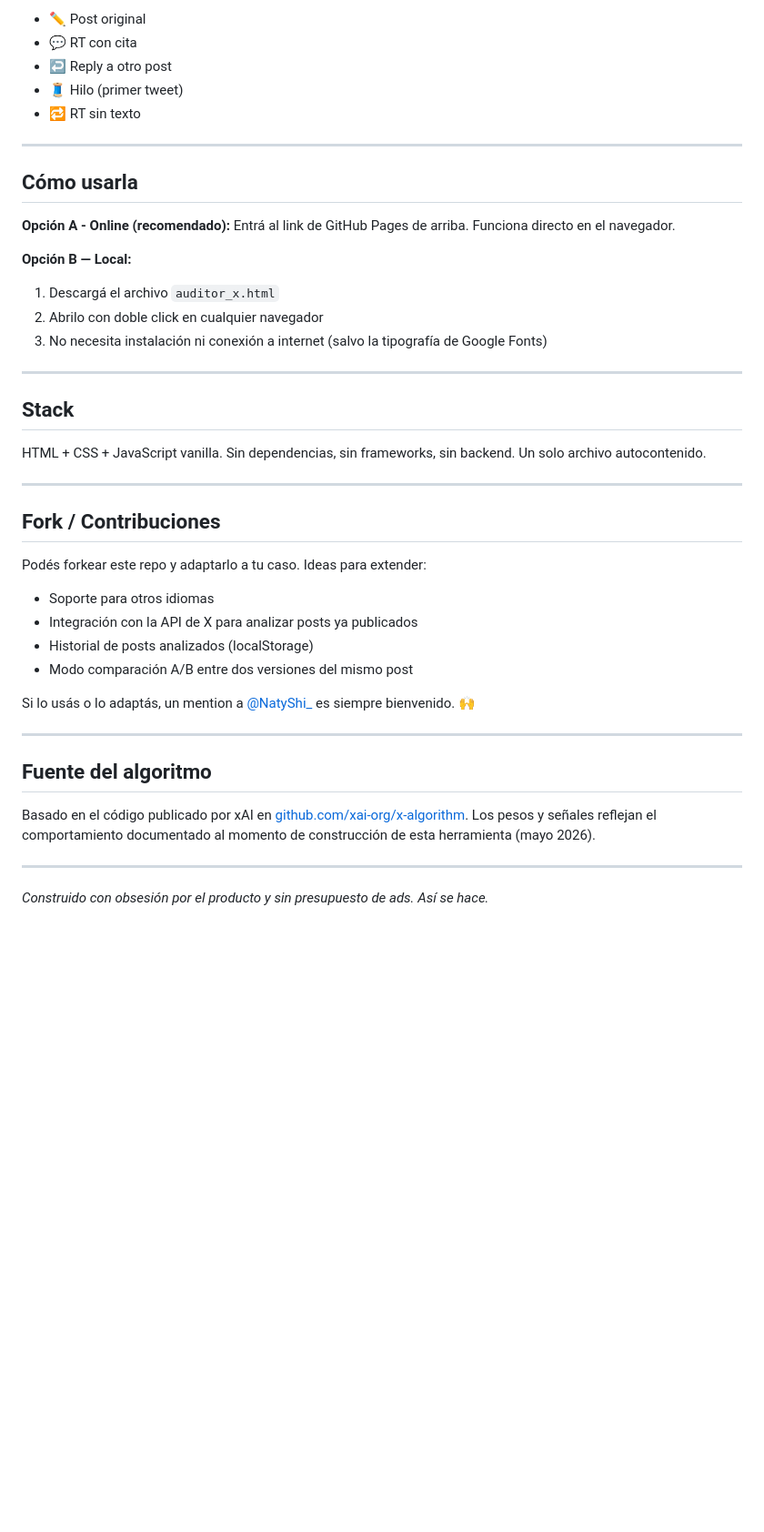
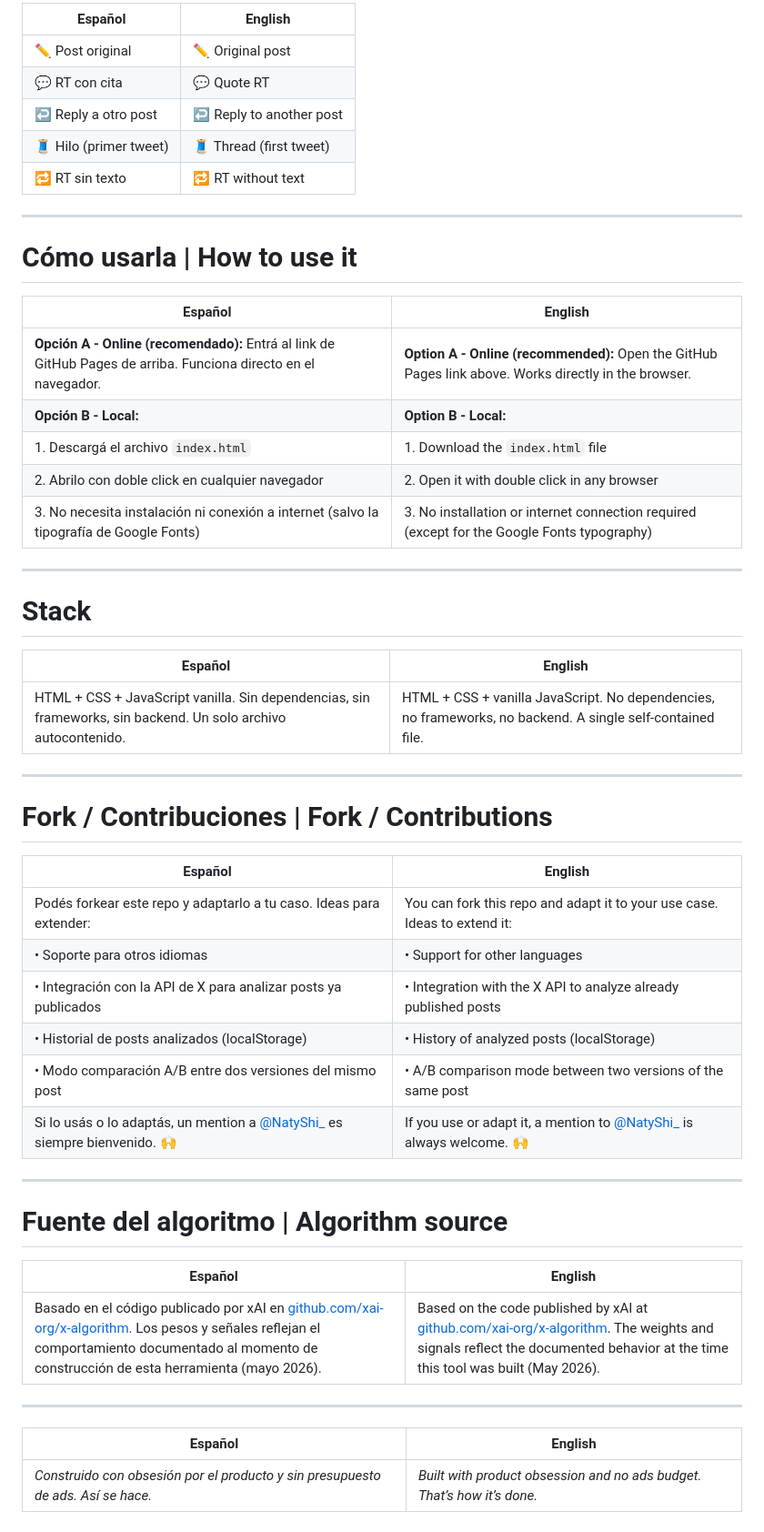
Before and after one commit to NatyShi/x-post-auditor, a Markdown page: README.md, the part around one of its changes. Shown at 91% size. Rendered like a GitHub page; blank space fills up the shorter version.

Commit message:
Update README for 2026 X algorithm and bilingual support

```diff
--- a/README.md
+++ b/README.md
@@ -48,49 +49,55 @@ Sin conocer esas reglas, podés estar publicando contenido que el propio algorit
 
-- ✏️ Post original
-- 💬 RT con cita
-- ↩️ Reply a otro post
-- 🧵 Hilo (primer tweet)
-- 🔁 RT sin texto
+| Español | English |
+|---|---|
+| ✏️ Post original | ✏️ Original post |
+| 💬 RT con cita | 💬 Quote RT |
+| ↩️ Reply a otro post | ↩️ Reply to another post |
+| 🧵 Hilo (primer tweet) | 🧵 Thread (first tweet) |
+| 🔁 RT sin texto | 🔁 RT without text |
 
 ---
 
-## Cómo usarla
+# Cómo usarla | How to use it
 
-**Opción A - Online (recomendado):**
-Entrá al link de GitHub Pages de arriba. Funciona directo en el navegador.
-
-**Opción B — Local:**
-1. Descargá el archivo `auditor_x.html`
-2. Abrilo con doble click en cualquier navegador
-3. No necesita instalación ni conexión a internet (salvo la tipografía de Google Fonts)
+| Español | English |
+|---|---|
+| **Opción A - Online (recomendado):** Entrá al link de GitHub Pages de arriba. Funciona directo en el navegador. | **Option A - Online (recommended):** Open the GitHub Pages link above. Works directly in the browser. |
+| **Opción B - Local:** | **Option B - Local:** |
+| 1. Descargá el archivo `index.html` | 1. Download the `index.html` file |
+| 2. Abrilo con doble click en cualquier navegador | 2. Open it with double click in any browser |
+| 3. No necesita instalación ni conexión a internet (salvo la tipografía de Google Fonts) | 3. No installation or internet connection required (except for the Google Fonts typography) |
 
 ---
 
-## Stack
+# Stack
 
-HTML + CSS + JavaScript vanilla. Sin dependencias, sin frameworks, sin backend.
-Un solo archivo autocontenido.
+| Español | English |
+|---|---|
+| HTML + CSS + JavaScript vanilla. Sin dependencias, sin frameworks, sin backend. Un solo archivo autocontenido. | HTML + CSS + vanilla JavaScript. No dependencies, no frameworks, no backend. A single self-contained file. |
 
 ---
 
-## Fork / Contribuciones
+# Fork / Contribuciones | Fork / Contributions
 
-Podés forkear este repo y adaptarlo a tu caso. Ideas para extender:
-
-- Soporte para otros idiomas
-- Integración con la API de X para analizar posts ya publicados
-- Historial de posts analizados (localStorage)
-- Modo comparación A/B entre dos versiones del mismo post
-
-Si lo usás o lo adaptás, un mention a [@NatyShi_](https://x.com/NatyShi_) es siempre bienvenido. 🙌
+| Español | English |
+|---|---|
+| Podés forkear este repo y adaptarlo a tu caso. Ideas para extender: | You can fork this repo and adapt it to your use case. Ideas to extend it: |
+| • Soporte para otros idiomas | • Support for other languages |
+| • Integración con la API de X para analizar posts ya publicados | • Integration with the X API to analyze already published posts |
+| • Historial de posts analizados (localStorage) | • History of analyzed posts (localStorage) |
+| • Modo comparación A/B entre dos versiones del mismo post | • A/B comparison mode between two versions of the same post |
+| Si lo usás o lo adaptás, un mention a [@NatyShi_](https://x.com/NatyShi_) es siempre bienvenido. 🙌 | If you use or adapt it, a mention to [@NatyShi_](https://x.com/NatyShi_) is always welcome. 🙌 |
 
 ---
 
-## Fuente del algoritmo
+# Fuente del algoritmo | Algorithm source
 
-Basado en el código publicado por xAI en [github.com/xai-org/x-algorithm](https://github.com/xai-org/x-algorithm).
-Los pesos y señales reflejan el comportamiento documentado al momento de construcción de esta herramienta (mayo 2026).
+| Español | English |
+|---|---|
+| Basado en el código publicado por xAI en [github.com/xai-org/x-algorithm](https://github.com/xai-org/x-algorithm). Los pesos y señales reflejan el comportamiento documentado al momento de construcción de esta herramienta (mayo 2026). | Based on the code published by xAI at [github.com/xai-org/x-algorithm](https://github.com/xai-org/x-algorithm). The weights and signals reflect the documented behavior at the time this tool was built (May 2026). |
 
 ---
 
-*Construido con obsesión por el producto y sin presupuesto de ads. Así se hace.*
+| Español | English |
+|---|---|
+| *Construido con obsesión por el producto y sin presupuesto de ads. Así se hace.* | *Built with product obsession and no ads budget. That’s how it’s done.* |
```
Also changed, not shown: other parts of README.md (+32 -31 lines).
